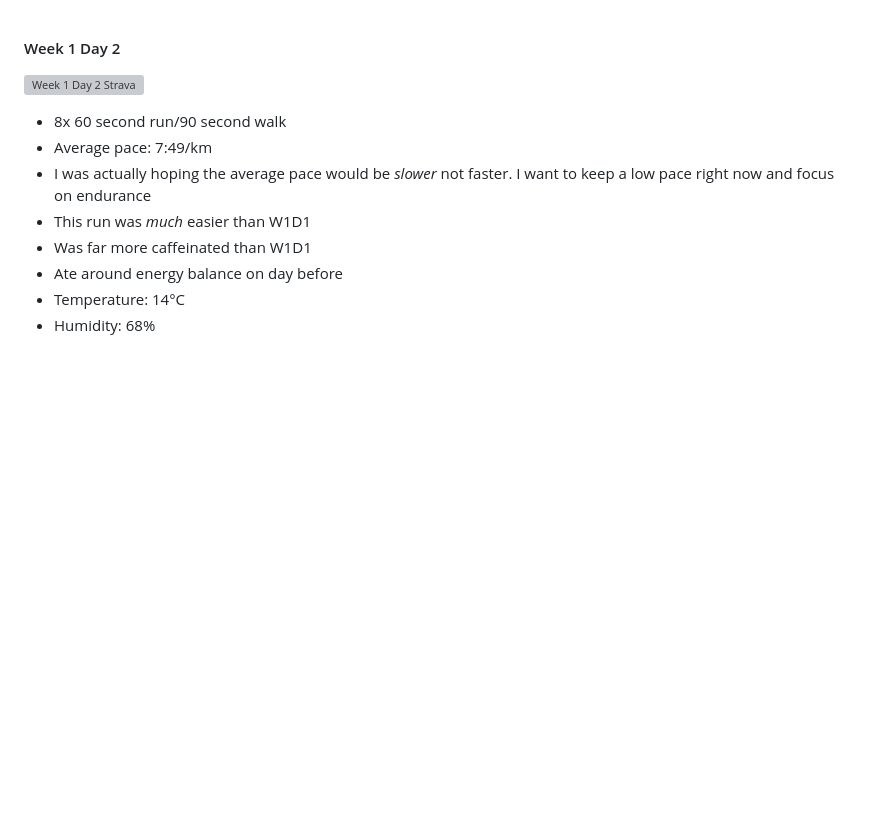
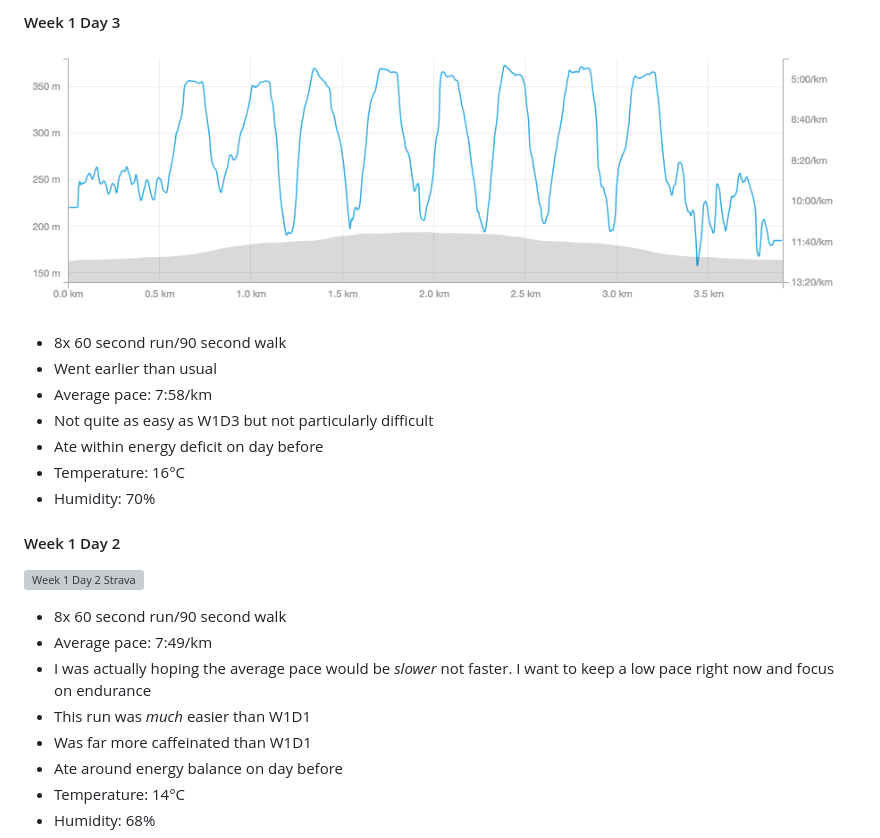
Before and after one commit to emilyhorsman/c25k-running, a Markdown page: progress.md, the part around the change. Drawn GitHub-style; pictures changed too: images/w1d3.png (added); blank space fills up the shorter version; grey boxes are pictures that could not be loaded.

```diff
--- a/progress.md
+++ b/progress.md
@@ -1,3 +1,15 @@
+#### Week 1 Day 3
+
+![Week 1 Day 3 Strava](images/w1d3.png)
+
+* 8x 60 second run/90 second walk
+* Went earlier than usual
+* Average pace: 7:58/km
+* Not quite as easy as W1D3 but not particularly difficult
+* Ate within energy deficit on day before
+* Temperature: 16°C
+* Humidity: 70%
+
 #### Week 1 Day 2
 
 ![Week 1 Day 2 Strava](images/w1d2.png)
```
Also changed, not shown: 1 other file.
